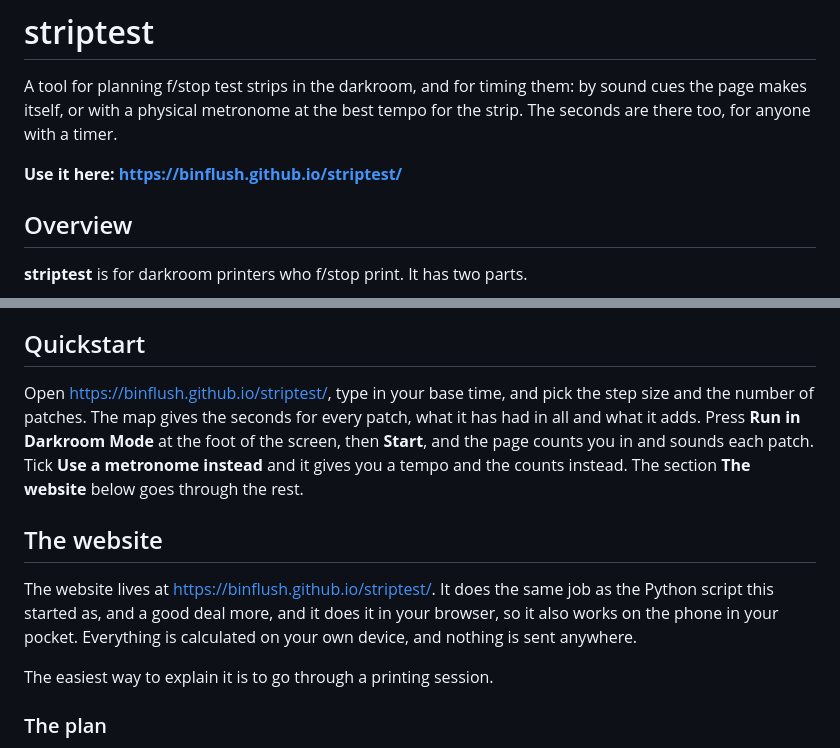
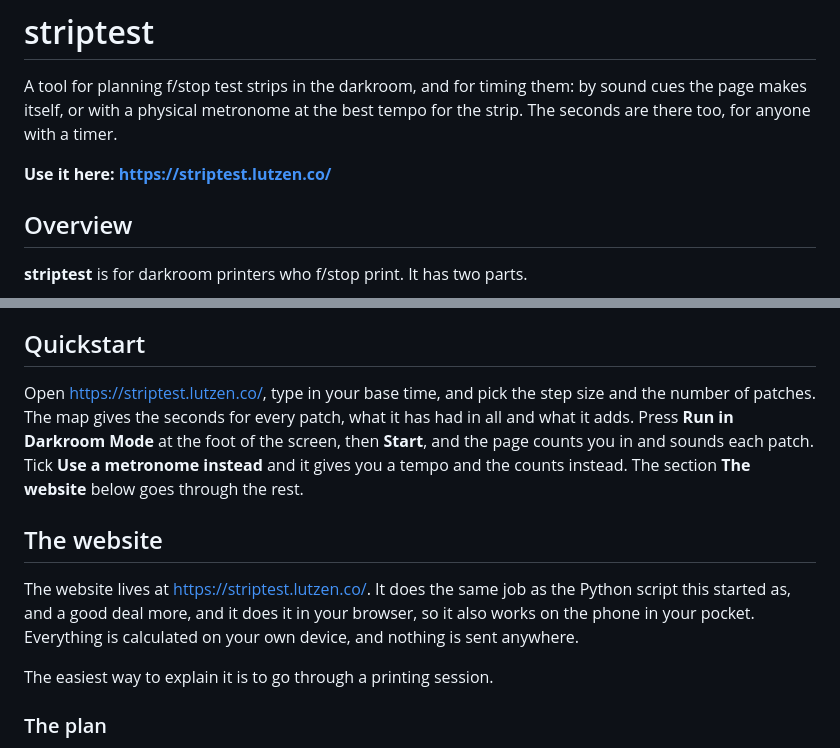
Before and after one commit to BinFlush/striptest, a Markdown page: README.md, 2 parts joined by grey strips. Rendered like a GitHub page.

Commit message:
README for the address

```diff
--- a/README.md
+++ b/README.md
@@ -1,7 +1,7 @@
 # striptest
 A tool for planning f/stop test strips in the darkroom, and for timing them: by sound cues the page makes itself, or with a physical metronome at the best tempo for the strip. The seconds are there too, for anyone with a timer.
 
-**Use it here: https://binflush.github.io/striptest/**
+**Use it here: https://striptest.lutzen.co/**
 
 ## Overview
 **striptest** is for darkroom printers who f/stop print. It has two parts.
@@ -18,10 +18,10 @@ A tool for planning f/stop test strips in the darkroom, and for timing them: by
 Every patch has a strip of tones beside its figure. Each strip shows what that patch prints as, in the zones of the Zone System, and the strips abut, so a tone in the picture can be followed straight up and down the map from patch to patch. Each paper has its own curves, and the filter changes how far apart the patches land, so both are chosen under the map. A second filter can be laid under the first, to see whether a change of contrast would do what more exposure would not. This is for the age-old question, *"should I change the exposure, or is it the contrast?"*
 
 ## Quickstart
-Open https://binflush.github.io/striptest/, type in your base time, and pick the step size and the number of patches. The map gives the seconds for every patch, what it has had in all and what it adds. Press **Run in Darkroom Mode** at the foot of the screen, then **Start**, and the page counts you in and sounds each patch. Tick **Use a metronome instead** and it gives you a tempo and the counts instead. The section **The website** below goes through the rest.
+Open https://striptest.lutzen.co/, type in your base time, and pick the step size and the number of patches. The map gives the seconds for every patch, what it has had in all and what it adds. Press **Run in Darkroom Mode** at the foot of the screen, then **Start**, and the page counts you in and sounds each patch. Tick **Use a metronome instead** and it gives you a tempo and the counts instead. The section **The website** below goes through the rest.
 
 ## The website
-The website lives at https://binflush.github.io/striptest/. It does the same job as the Python script this started as, and a good deal more, and it does it in your browser, so it also works on the phone in your pocket. Everything is calculated on your own device, and nothing is sent anywhere.
+The website lives at https://striptest.lutzen.co/. It does the same job as the Python script this started as, and a good deal more, and it does it in your browser, so it also works on the phone in your pocket. Everything is calculated on your own device, and nothing is sent anywhere.
 
 The easiest way to explain it is to go through a printing session.
 
```
